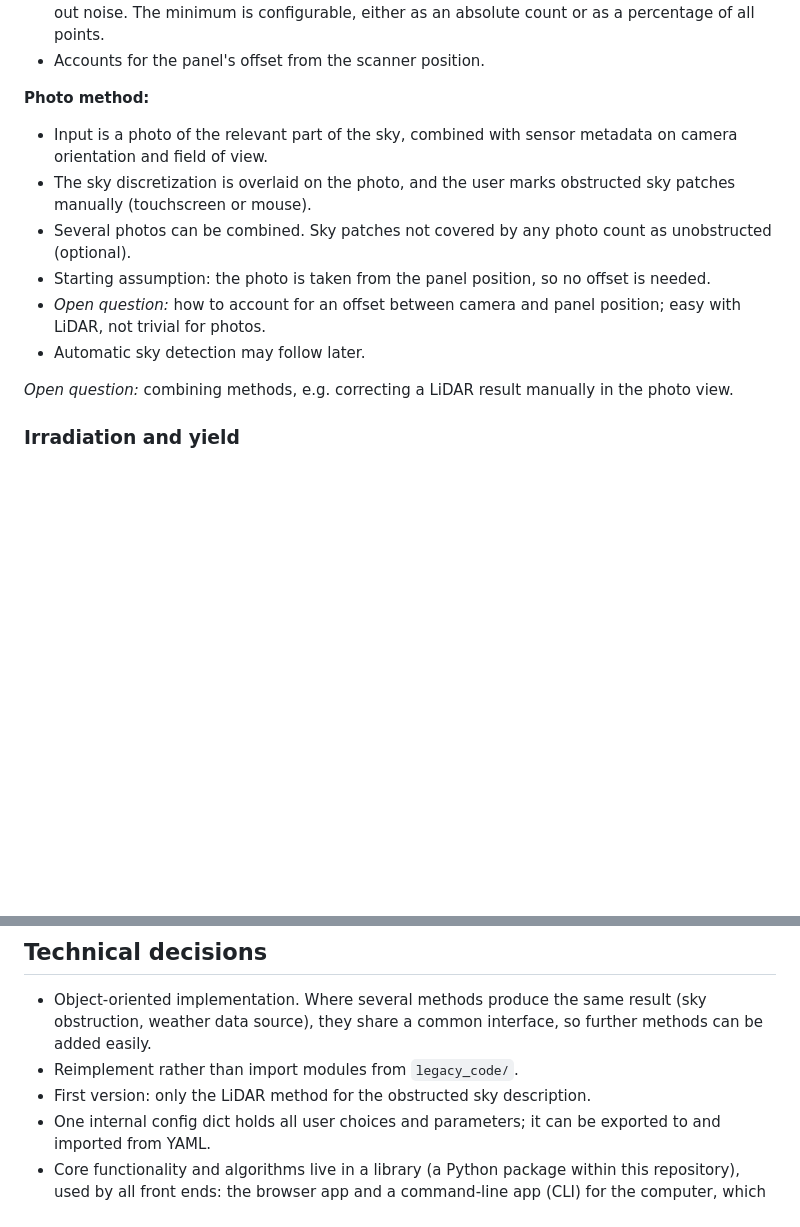
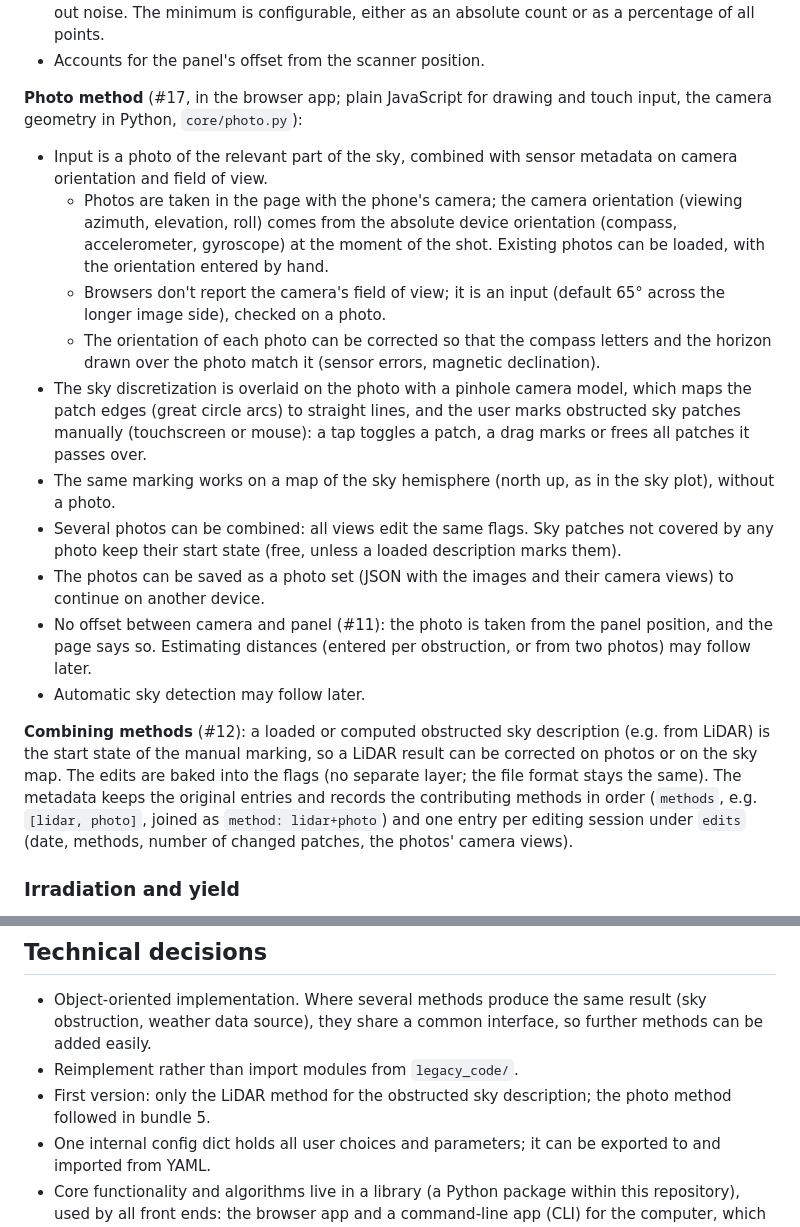
Before and after one commit to laggondo/pv_yield, a Markdown page: concept.md, 2 parts joined by grey strips. GitHub-like rendering; blank space fills up the shorter version.

Commit message:
concept.md: photo method as implemented; no camera offset (#11), combining methods (#12)
Co-Authored-By: Claude Opus 5.5 <noreply@anthropic.com>
Claude-Session: https://claude.ai/code/session_01W4sU8ugJjfVnUg4SLy174U

```diff
--- a/concept.md
+++ b/concept.md
@@ -79,16 +79,20 @@ The obstructed sky description is the fundamental intermediate result:
 - A sky patch counts as obstructed if it contains at least a minimum number of points; this filters out noise. The minimum is configurable, either as an absolute count or as a percentage of all points.
 - Accounts for the panel's offset from the scanner position.
 
-**Photo method:**
+**Photo method** (#17, in the browser app; plain JavaScript for drawing and touch input, the camera geometry in Python, `core/photo.py`):
 
 - Input is a photo of the relevant part of the sky, combined with sensor metadata on camera orientation and field of view.
-- The sky discretization is overlaid on the photo, and the user marks obstructed sky patches manually (touchscreen or mouse).
-- Several photos can be combined. Sky patches not covered by any photo count as unobstructed (optional).
-- Starting assumption: the photo is taken from the panel position, so no offset is needed.
-- *Open question:* how to account for an offset between camera and panel position; easy with LiDAR, not trivial for photos.
+  - Photos are taken in the page with the phone's camera; the camera orientation (viewing azimuth, elevation, roll) comes from the absolute device orientation (compass, accelerometer, gyroscope) at the moment of the shot. Existing photos can be loaded, with the orientation entered by hand.
+  - Browsers don't report the camera's field of view; it is an input (default 65° across the longer image side), checked on a photo.
+  - The orientation of each photo can be corrected so that the compass letters and the horizon drawn over the photo match it (sensor errors, magnetic declination).
+- The sky discretization is overlaid on the photo with a pinhole camera model, which maps the patch edges (great circle arcs) to straight lines, and the user marks obstructed sky patches manually (touchscreen or mouse): a tap toggles a patch, a drag marks or frees all patches it passes over.
+- The same marking works on a map of the sky hemisphere (north up, as in the sky plot), without a photo.
+- Several photos can be combined: all views edit the same flags. Sky patches not covered by any photo keep their start state (free, unless a loaded description marks them).
+- The photos can be saved as a photo set (JSON with the images and their camera views) to continue on another device.
+- No offset between camera and panel (#11): the photo is taken from the panel position, and the page says so. Estimating distances (entered per obstruction, or from two photos) may follow later.
 - Automatic sky detection may follow later.
 
-*Open question:* combining methods, e.g. correcting a LiDAR result manually in the photo view.
+**Combining methods** (#12): a loaded or computed obstructed sky description (e.g. from LiDAR) is the start state of the manual marking, so a LiDAR result can be corrected on photos or on the sky map. The edits are baked into the flags (no separate layer; the file format stays the same). The metadata keeps the original entries and records the contributing methods in order (`methods`, e.g. `[lidar, photo]`, joined as `method: lidar+photo`) and one entry per editing session under `edits` (date, methods, number of changed patches, the photos' camera views).
 
 ### Irradiation and yield
 
@@ -118,7 +122,7 @@ Brings in the sun position over the year and the weather data, and produces the
 
 - Object-oriented implementation. Where several methods produce the same result (sky obstruction, weather data source), they share a common interface, so further methods can be added easily.
 - Reimplement rather than import modules from `legacy_code/`.
-- First version: only the LiDAR method for the obstructed sky description.
+- First version: only the LiDAR method for the obstructed sky description; the photo method followed in bundle 5.
 - One internal config dict holds all user choices and parameters; it can be exported to and imported from YAML.
 - Core functionality and algorithms live in a library (a Python package within this repository), used by all front ends: the browser app and a command-line app (CLI) for the computer, which suits the LiDAR processing. The core does no user interaction and no file access: it takes data and returns results. User interface and file handling stay in the front ends; plotting is a separate part of the library, so both front ends share the same plots.
 - Browser front end: plain HTML/JavaScript for the user interface, with the Python library running underneath via Pyodide. This gives full control over touch input, camera and sensors, which the photo method needs. Python runs in a Web Worker so the page stays responsive, the Pyodide version is pinned, and each page loads only the packages it needs. The first-visit download (~30 MB for pvlib on top of Pyodide, then cached by the browser) is acceptable.
```
